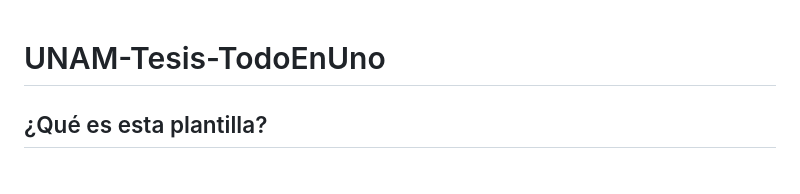
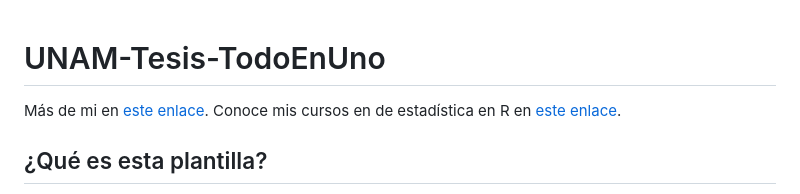
Before and after one commit to santi-rios/UNAM-Tesis-TodoEnUno, a Markdown page: README.md, the part around the change. Drawn GitHub-style.

Commit message:
Update README.md
agregar info

```diff
--- a/README.md
+++ b/README.md
@@ -1,4 +1,6 @@
 # UNAM-Tesis-TodoEnUno
+
+Más de mi en [este enlace](https://santi-rios.github.io/). Conoce mis cursos en de estadística en R en [este enlace](https://orcaasesina.com/).
 
 ## ¿Qué es esta plantilla?
 
```
